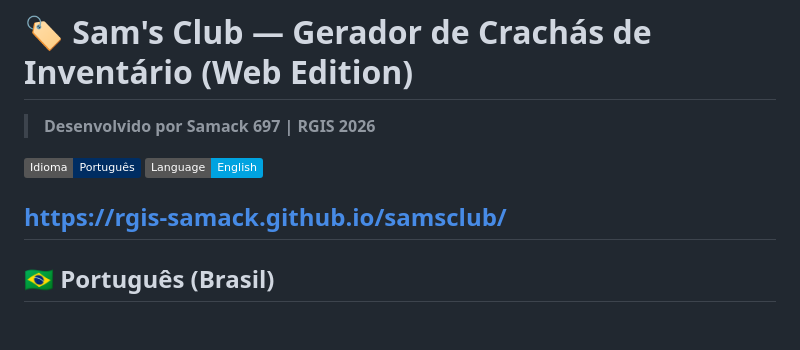
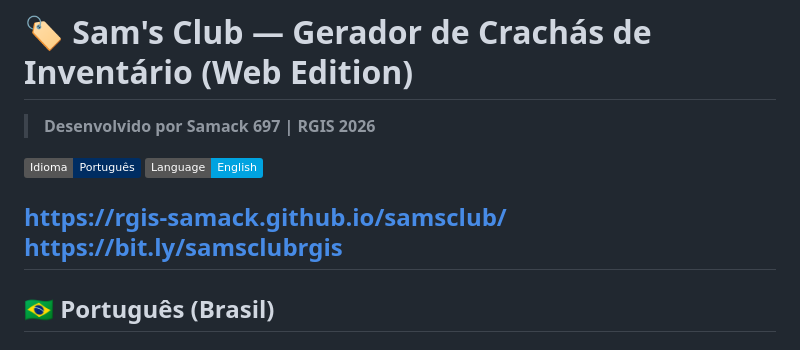
Before and after one commit to rgis-samack/samsclub, a Markdown page: README.md, the part around the change. GitHub-like rendering; badges without logos.

Commit message:
Update README with additional samsclub link
Added a shortened URL for the samsclub site.

```diff
--- a/README.md
+++ b/README.md
@@ -6,6 +6,7 @@
 
 
  https://rgis-samack.github.io/samsclub/
+ https://bit.ly/samsclubrgis
 ---
 
 ## 🇧🇷 Português (Brasil)
```
